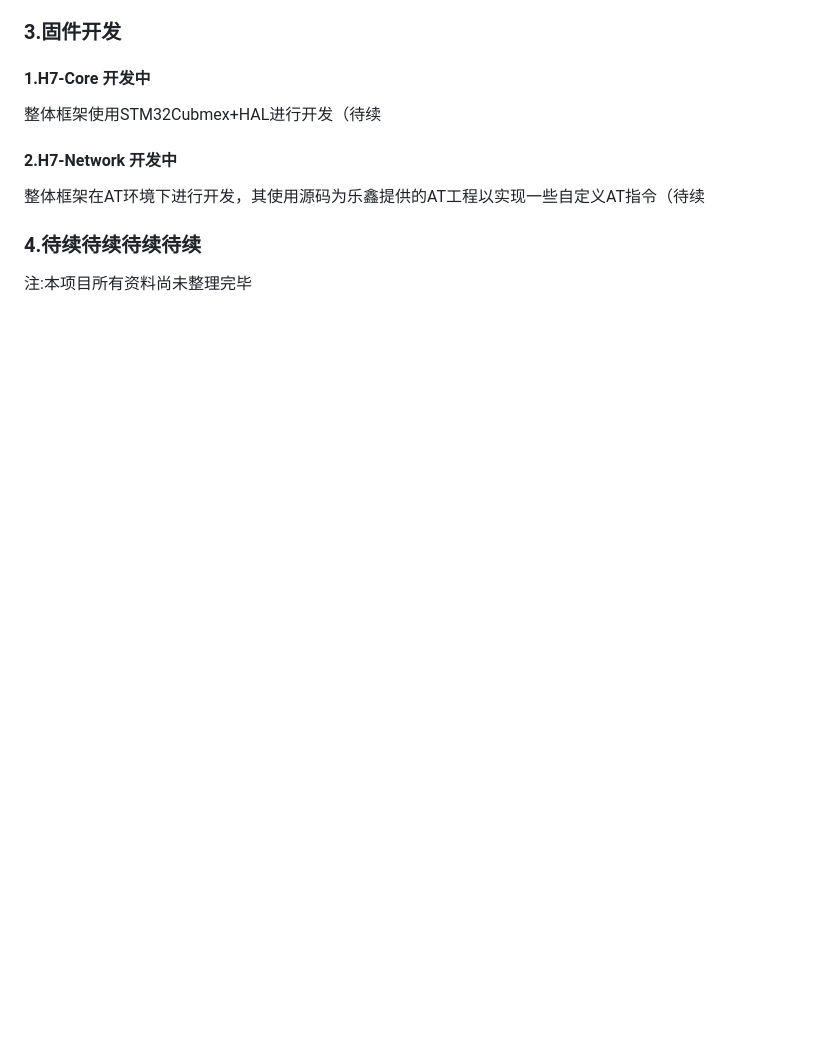
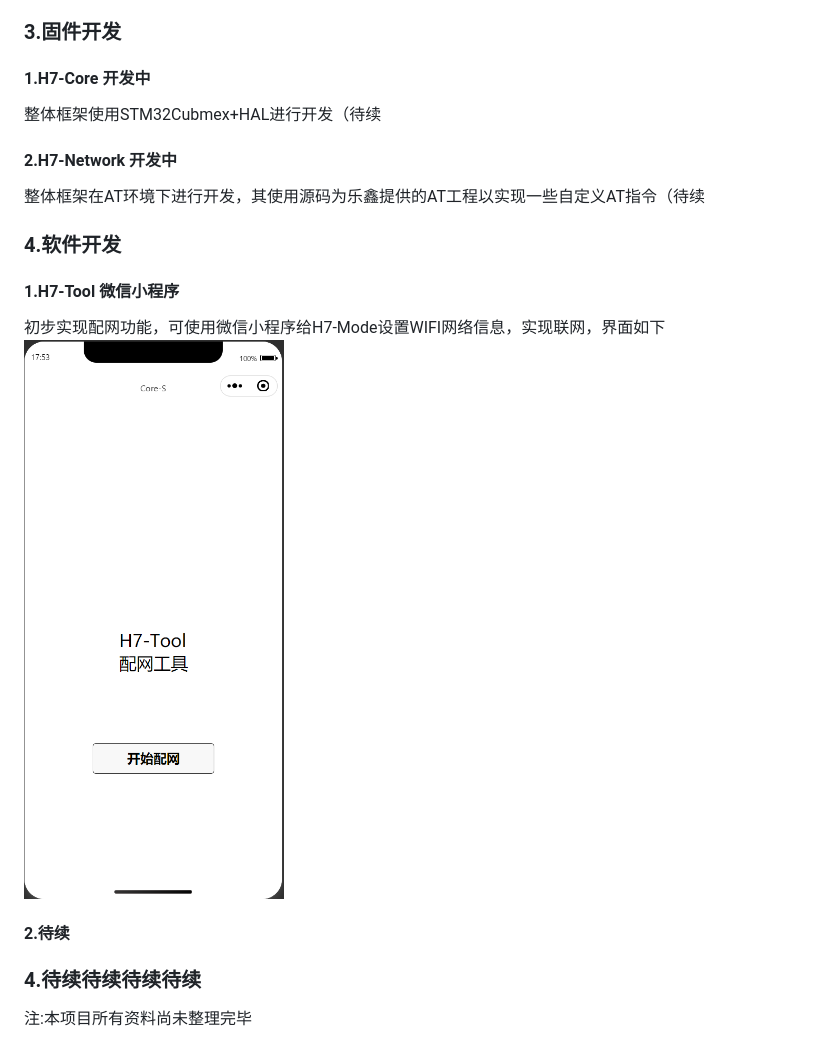
Before and after one commit to PetyC/H7-Mode, a Markdown page: README.md, the part around the change printed below. GitHub-like rendering; pictures changed too: 5.Images/小程序0.png (added); blank space fills up the shorter version.

Commit message:
更新简介

```diff
--- a/README.md
+++ b/README.md
@@ -51,5 +51,11 @@
 #### 2.H7-Network 开发中
 整体框架在AT环境下进行开发，其使用源码为乐鑫提供的AT工程以实现一些自定义AT指令（待续
 
+### 4.软件开发
+#### 1.H7-Tool 微信小程序
+初步实现配网功能，可使用微信小程序给H7-Mode设置WIFI网络信息，实现联网，界面如下
+![image](5.Images/小程序0.png)
+#### 2.待续
+
 ### 4.待续待续待续待续
 注:本项目所有资料尚未整理完毕
```
Also changed, not shown: other parts of README.md (+1 -1 lines).
